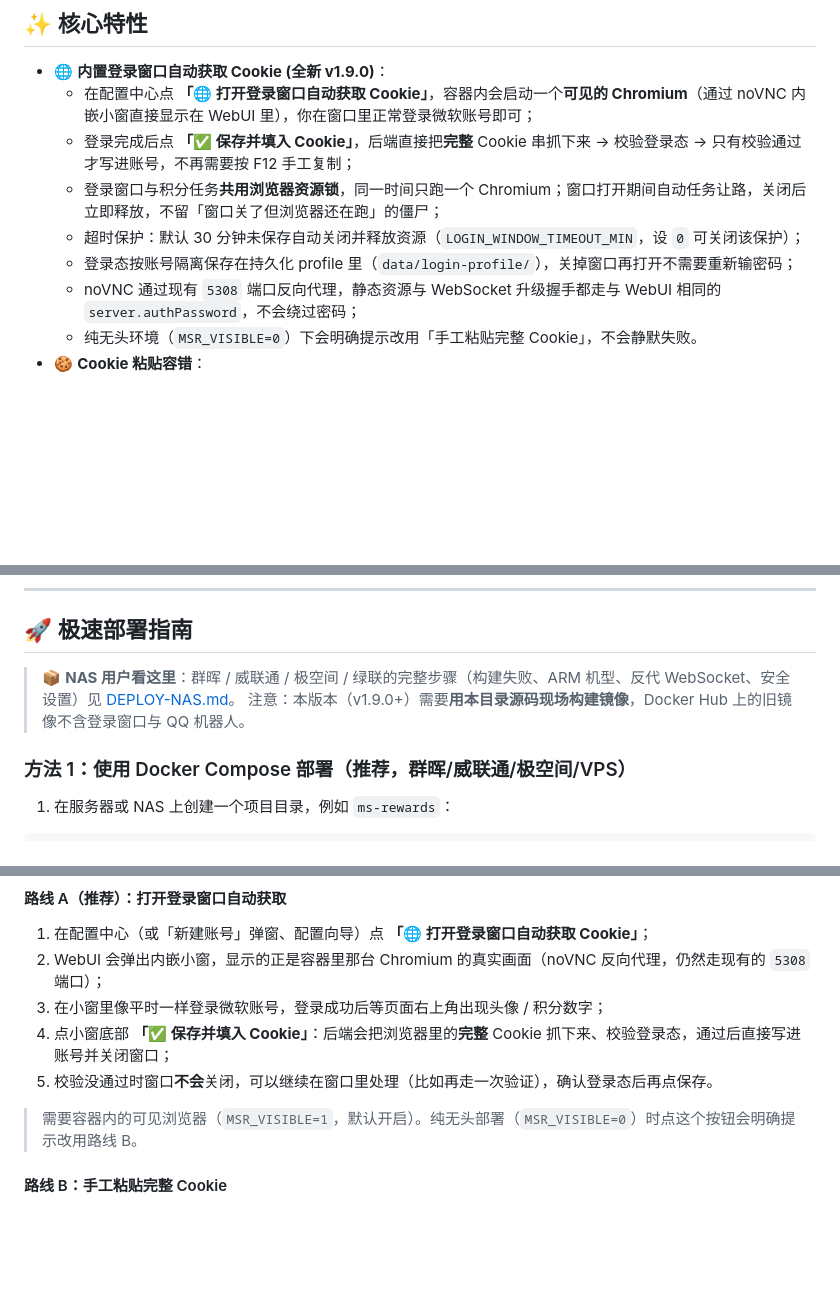
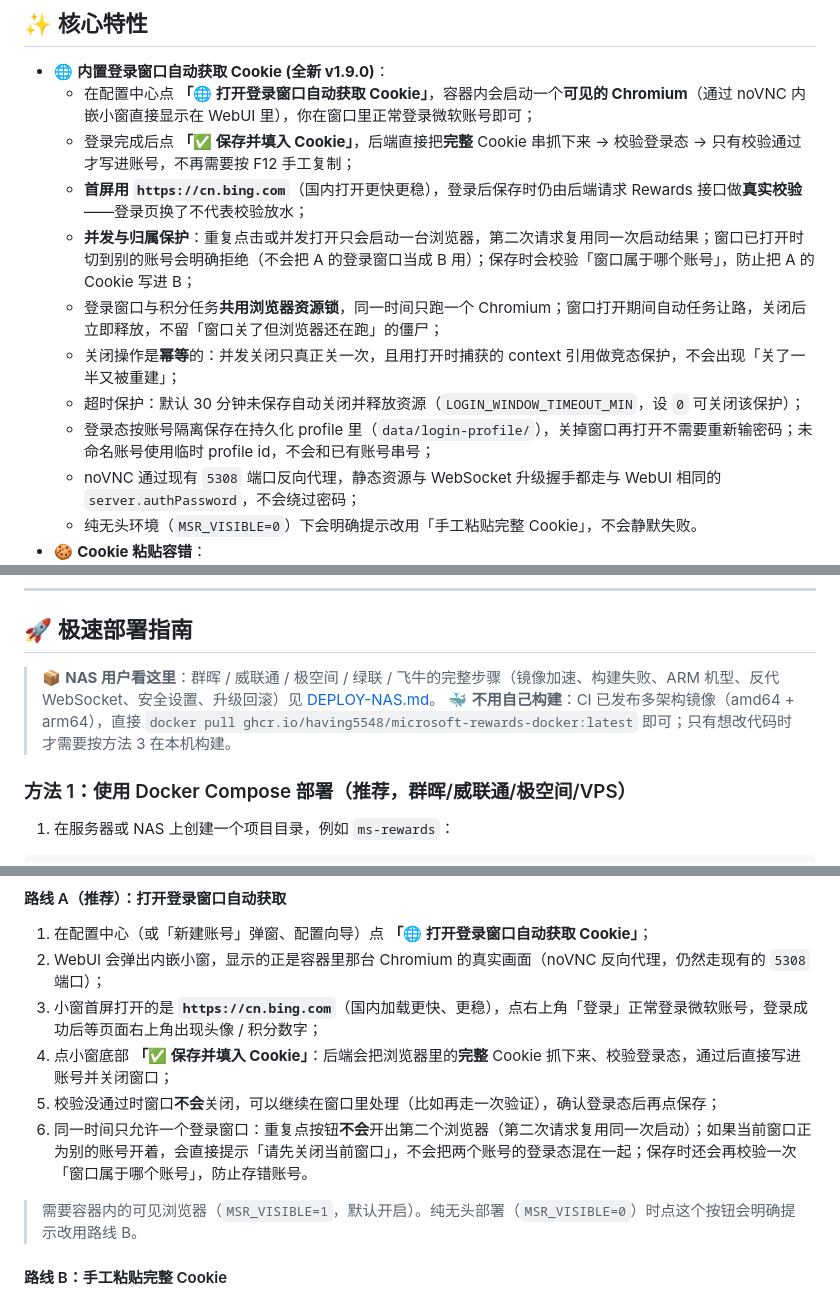
Before and after one commit to having5548/microsoft-rewards-docker, a Markdown page: README.md, 3 parts joined by grey strips. Drawn GitHub-style; blank space fills up the shorter version.

Commit message:
docs: README 同步最新登录窗口行为（cn.bing.com 首屏、并发与归属保护、当前 CHROME_MAJOR）
- 核心特性补：首屏 cn.bing.com 但仍由后端做 Rewards 真实校验；并发打开复用同一次启动；
  切账号明确拒绝；保存校验窗口归属；关闭幂等；未命名账号用临时 profile id
- 路线 A 操作步骤补：首屏是 cn.bing.com、重复点击不会开第二个浏览器、混账号会被拦
- 指纹章节标明当前基线 CHROME_MAJOR = 156
- 部署指南纠正过时说法：CI 已发布多架构镜像，无需现场构建（旧文案还写着必须本地构建）
- FAQ 新增 Q5：为什么首屏是 cn.bing.com 而不是 rewards

```diff
--- a/README.md
+++ b/README.md
@@ -26,9 +26,12 @@
 - 🌐 **内置登录窗口自动获取 Cookie (全新 v1.9.0)**：
   - 在配置中心点 **「🌐 打开登录窗口自动获取 Cookie」**，容器内会启动一个**可见的 Chromium**（通过 noVNC 内嵌小窗直接显示在 WebUI 里），你在窗口里正常登录微软账号即可；
   - 登录完成后点 **「✅ 保存并填入 Cookie」**，后端直接把**完整** Cookie 串抓下来 → 校验登录态 → 只有校验通过才写进账号，不再需要按 F12 手工复制；
+  - **首屏用 `https://cn.bing.com`**（国内打开更快更稳），登录后保存时仍由后端请求 Rewards 接口做**真实校验**——登录页换了不代表校验放水；
+  - **并发与归属保护**：重复点击或并发打开只会启动一台浏览器，第二次请求复用同一次启动结果；窗口已打开时切到别的账号会明确拒绝（不会把 A 的登录窗口当成 B 用）；保存时会校验「窗口属于哪个账号」，防止把 A 的 Cookie 写进 B；
   - 登录窗口与积分任务**共用浏览器资源锁**，同一时间只跑一个 Chromium；窗口打开期间自动任务让路，关闭后立即释放，不留「窗口关了但浏览器还在跑」的僵尸；
+  - 关闭操作是**幂等**的：并发关闭只真正关一次，且用打开时捕获的 context 引用做竞态保护，不会出现「关了一半又被重建」；
   - 超时保护：默认 30 分钟未保存自动关闭并释放资源（`LOGIN_WINDOW_TIMEOUT_MIN`，设 `0` 可关闭该保护）；
-  - 登录态按账号隔离保存在持久化 profile 里（`data/login-profile/`），关掉窗口再打开不需要重新输密码；
+  - 登录态按账号隔离保存在持久化 profile 里（`data/login-profile/`），关掉窗口再打开不需要重新输密码；未命名账号使用临时 profile id，不会和已有账号串号；
   - noVNC 通过现有 `5308` 端口反向代理，静态资源与 WebSocket 升级握手都走与 WebUI 相同的 `server.authPassword`，不会绕过密码；
   - 纯无头环境（`MSR_VISIBLE=0`）下会明确提示改用「手工粘贴完整 Cookie」，不会静默失败。
 - 🍪 **Cookie 粘贴容错**：
@@ -266,8 +269,8 @@
 
 ## 🚀 极速部署指南
 
-> 📦 **NAS 用户看这里**：群晖 / 威联通 / 极空间 / 绿联的完整步骤（构建失败、ARM 机型、反代 WebSocket、安全设置）见 [DEPLOY-NAS.md](DEPLOY-NAS.md)。
-> 注意：本版本（v1.9.0+）需要**用本目录源码现场构建镜像**，Docker Hub 上的旧镜像不含登录窗口与 QQ 机器人。
+> 📦 **NAS 用户看这里**：群晖 / 威联通 / 极空间 / 绿联 / 飞牛的完整步骤（镜像加速、构建失败、ARM 机型、反代 WebSocket、安全设置、升级回滚）见 [DEPLOY-NAS.md](DEPLOY-NAS.md)。
+> 🐳 **不用自己构建**：CI 已发布多架构镜像（amd64 + arm64），直接 `docker pull ghcr.io/having5548/microsoft-rewards-docker:latest` 即可；只有想改代码时才需要按方法 3 在本机构建。
 
 ### 方法 1：使用 Docker Compose 部署（推荐，群晖/威联通/极空间/VPS）
 
@@ -415,9 +418,10 @@ npm test
 #### 路线 A（推荐）：打开登录窗口自动获取
 1. 在配置中心（或「新建账号」弹窗、配置向导）点 **「🌐 打开登录窗口自动获取 Cookie」**；
 2. WebUI 会弹出内嵌小窗，显示的正是容器里那台 Chromium 的真实画面（noVNC 反向代理，仍然走现有的 `5308` 端口）；
-3. 在小窗里像平时一样登录微软账号，登录成功后等页面右上角出现头像 / 积分数字；
+3. 小窗首屏打开的是 **`https://cn.bing.com`**（国内加载更快、更稳），点右上角「登录」正常登录微软账号，登录成功后等页面右上角出现头像 / 积分数字；
 4. 点小窗底部 **「✅ 保存并填入 Cookie」**：后端会把浏览器里的**完整** Cookie 抓下来、校验登录态，通过后直接写进账号并关闭窗口；
-5. 校验没通过时窗口**不会**关闭，可以继续在窗口里处理（比如再走一次验证），确认登录态后再点保存。
+5. 校验没通过时窗口**不会**关闭，可以继续在窗口里处理（比如再走一次验证），确认登录态后再点保存；
+6. 同一时间只允许一个登录窗口：重复点按钮**不会**开出第二个浏览器（第二次请求复用同一次启动）；如果当前窗口正为别的账号开着，会直接提示「请先关闭当前窗口」，不会把两个账号的登录态混在一起；保存时还会再校验一次「窗口属于哪个账号」，防止存错账号。
 
 > 需要容器内的可见浏览器（`MSR_VISIBLE=1`，默认开启）。纯无头部署（`MSR_VISIBLE=0`）时点这个按钮会明确提示改用路线 B。
 
```
Also changed, not shown: other parts of README.md (+4 -1 lines).
